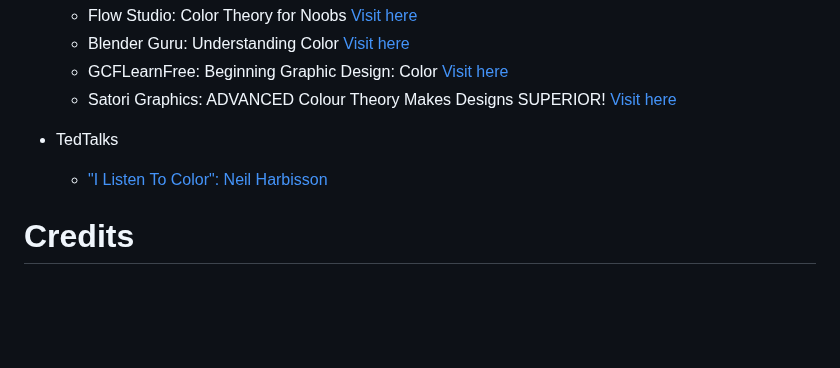
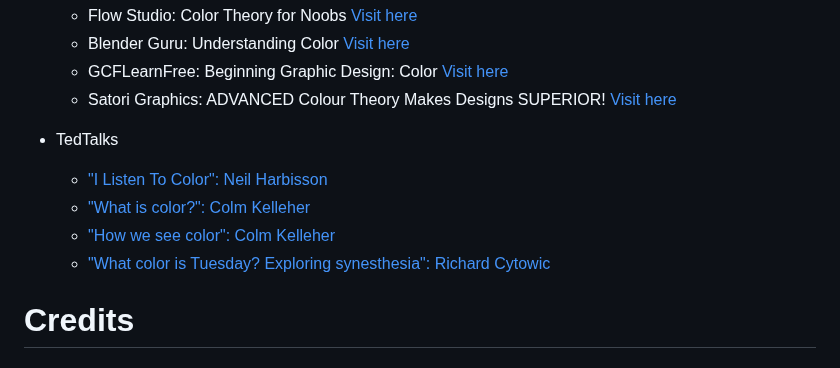
Before and after one commit to Claire-Fisher/colour-theory-ms1, a Markdown page: README.md, the part around the change. Drawn GitHub-style; blank space fills up the shorter version.

Commit message:
feat:adds tedtalk content research to readme

```diff
--- a/README.md
+++ b/README.md
@@ -138,6 +138,9 @@ Designed as a teaching tool, the site will introduce the user to the basics of c
 
 - TedTalks
   - ["I Listen To Color": Neil Harbisson](https://www.ted.com/talks/neil_harbisson_i_listen_to_color?language=en)
+  - ["What is color?": Colm Kelleher](https://www.ted.com/talks/colm_kelleher_what_is_color)
+  - ["How we see color": Colm Kelleher](https://www.ted.com/talks/colm_kelleher_how_we_see_color)
+  - ["What color is Tuesday? Exploring synesthesia": Richard Cytowic](https://www.ted.com/talks/richard_e_cytowic_what_color_is_tuesday_exploring_synesthesia)
 
 # Credits
 
```
